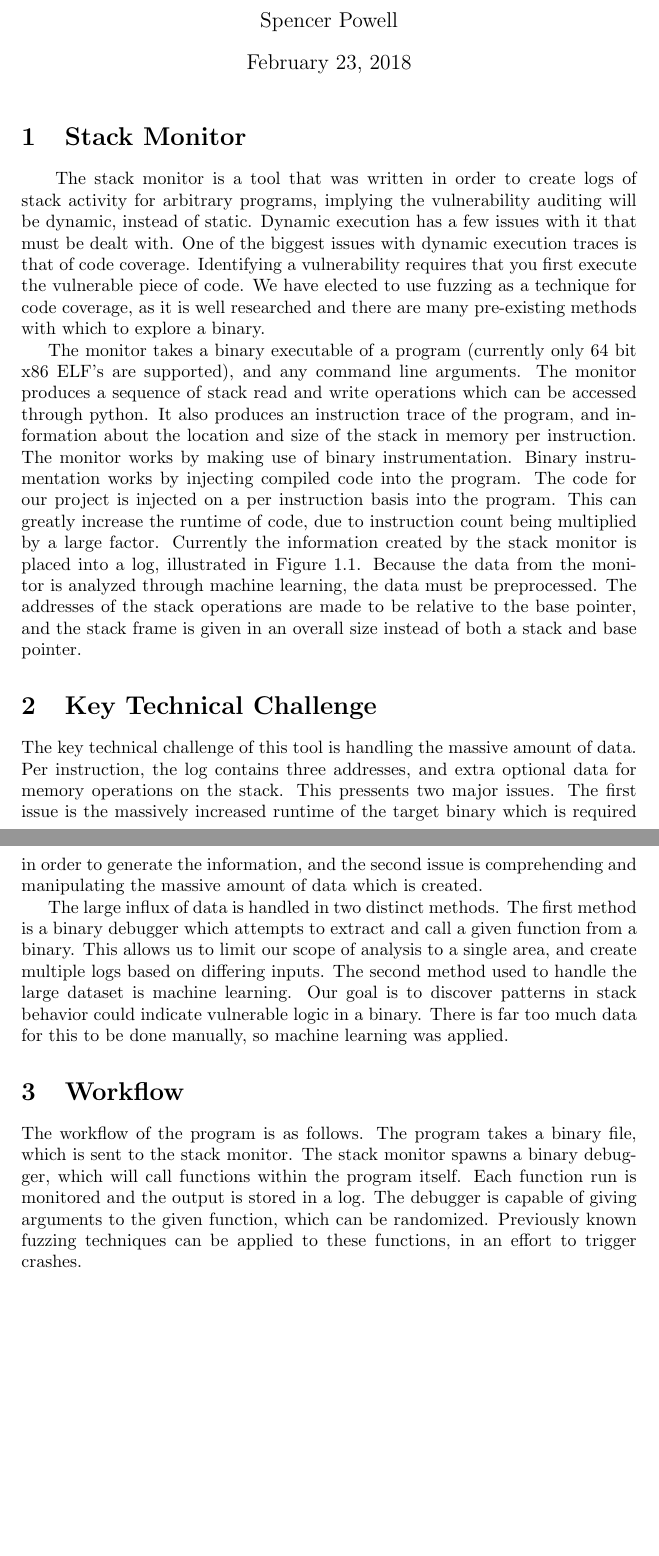
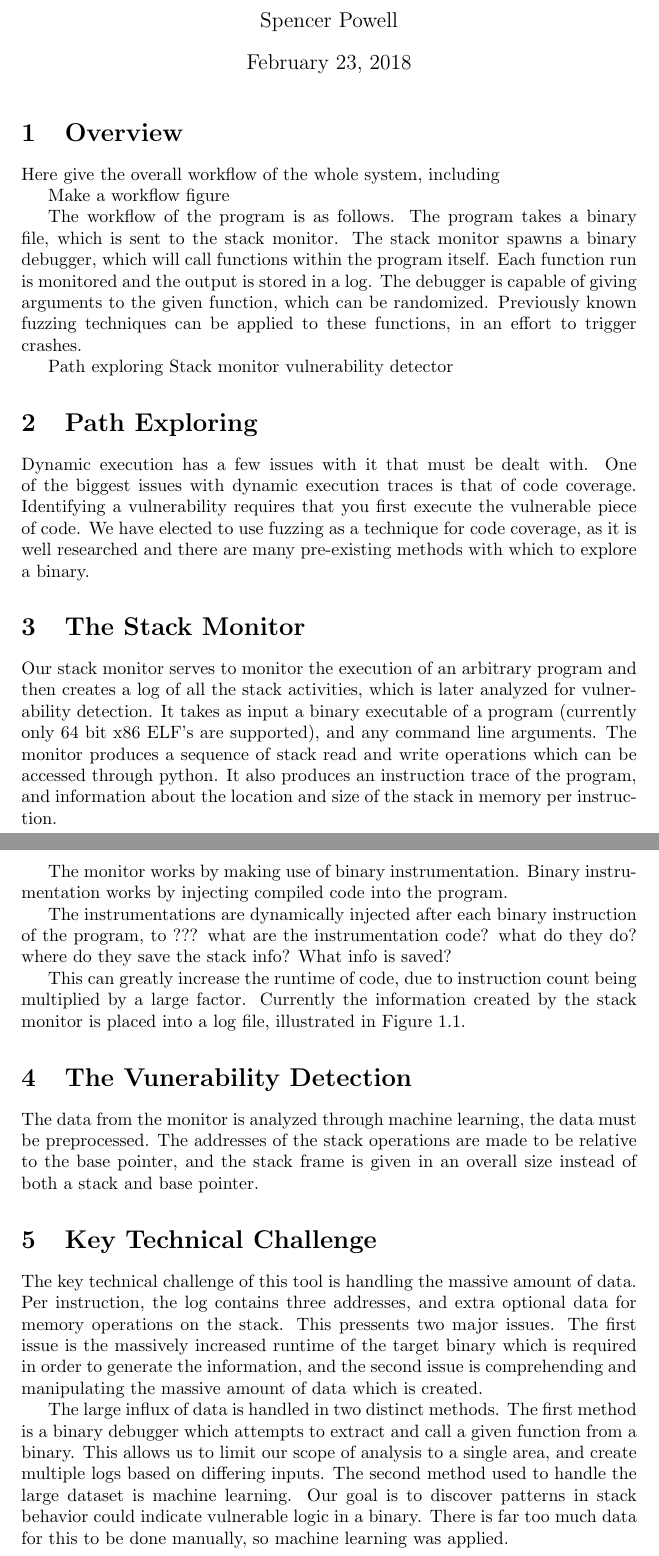
Before and after one commit to krornus/researchwriting, a LaTeX document (stackmonitor.tex): two parts of pages 1 and 2 of 2, joined at a grey line, cut so that both start at the same text, the shorter picture padded with empty space. Compiled offline with pdfLaTeX.

Commit message:
add structure

```diff
--- a/stackmonitor.tex
+++ b/stackmonitor.tex
@@ -9,28 +9,63 @@ Powell} \date{\today}
 
 \maketitle
 
-\section{Stack Monitor}
-\par
-\ \ \ \ The stack monitor is a tool that was
-written in order to create logs of stack activity for arbitrary programs,
-implying the vulnerability auditing will be dynamic, instead of static. Dynamic
+\section {Overview}
+
+Here give the overall workflow of the whole system, including
+
+Make a workflow figure
+
+The workflow of the program is as follows. The program takes a binary file,
+which is sent to the stack monitor. The stack monitor spawns a binary debugger,
+which will call functions within the program itself. Each function run is
+monitored and the output is stored in a log. The debugger is capable of giving
+arguments to the given function, which can be randomized. Previously known
+fuzzing techniques can be applied to these functions, in an effort to trigger
+crashes.
+
+
+Path exploring
+Stack monitor
+vulnerability detector
+
+
+\section {Path Exploring}
+Dynamic
 execution has a few issues with it that must be dealt with. One of the biggest
 issues with dynamic execution traces is that of code coverage. Identifying a
 vulnerability requires that you first execute the vulnerable piece of code. We
 have elected to use fuzzing as a technique for code coverage, as it is well
 researched and there are many pre-existing methods with which to explore a
-binary. \par
-    The monitor takes a binary executable of a program (currently only
-64 bit x86 ELF's are supported), and any command line arguments. The monitor
+binary.
+
+
+
+\section{The Stack Monitor}
+
+% what is the purpose. What input does it take. What output is produced.
+Our stack monitor serves to monitor the execution of an arbitrary program and
+then creates a log of all the stack activities, which is later analyzed for vulnerability detection.
+It takes as input a binary executable of a program (currently only
+64 bit x86 ELF's are supported), and any command line arguments.
+The monitor
 produces a sequence of stack read and write operations which can be accessed
 through python. It also produces an instruction trace of the program, and
 information about the location and size of the stack in memory per instruction.
-The monitor works by making use of binary instrumentation.  Binary
-instrumentation works by injecting compiled code into the program. The code for
-our project is injected on a per instruction basis into the program.  This can
-greatly increase the runtime of code, due to instruction count being multiplied
-by a large factor. Currently the information created by the stack monitor is
-placed into a log, illustrated in Figure 1.1.  Because the data from the monitor
+
+%What is the overall strategy
+The monitor works by making use of binary instrumentation.
+Binary
+instrumentation works by injecting compiled code into the program.
+
+The instrumentations are dynamically injected after each binary instruction of the program, to ??? what are the instrumentation code? what do they do? where do they save the stack info? What info is saved?
+
+This can greatly increase the runtime of code, due to instruction count being multiplied
+by a large factor.
+Currently the information created by the stack monitor is
+placed into a log file, illustrated in Figure 1.1.
+
+\section {The Vunerability Detection}
+The data from the monitor
 is analyzed through machine learning, the data must be preprocessed.  The
 addresses of the stack operations are made to be relative to the base pointer,
 and the stack frame is given in an overall size instead of both a stack and base
@@ -52,14 +87,4 @@ the large dataset is machine learning.  Our goal is to discover patterns in
 stack behavior could indicate vulnerable logic in a binary.  There is far too
 much data for this to be done manually, so machine learning was applied.
 
-\section{Workflow}
-
-The workflow of the program is as follows. The program takes a binary file,
-which is sent to the stack monitor. The stack monitor spawns a binary debugger,
-which will call functions within the program itself. Each function run is
-monitored and the output is stored in a log. The debugger is capable of giving
-arguments to the given function, which can be randomized. Previously known
-fuzzing techniques can be applied to these functions, in an effort to trigger
-crashes.
-
 \end{document}
```
